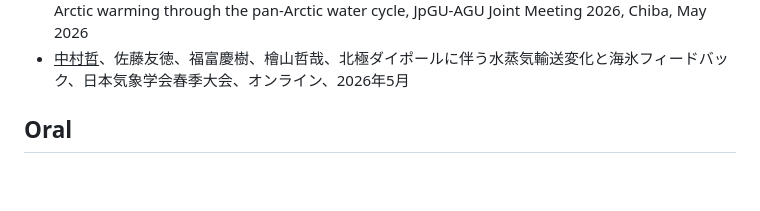
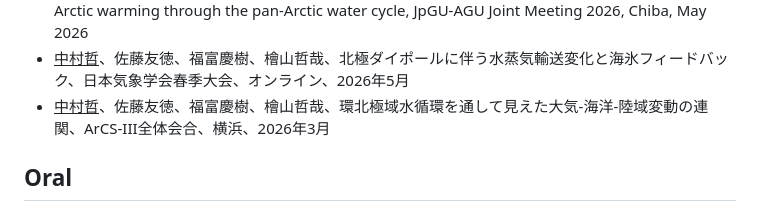
Before and after one commit to tetsu1070/mypage, a Markdown page: mdwiki-0.6.2/Presentations.md, the part around the change. Drawn GitHub-style; blank space fills up the shorter version.

```diff
--- a/mdwiki-0.6.2/Presentations.md
+++ b/mdwiki-0.6.2/Presentations.md
@@ -3,6 +3,7 @@ Planned
 - <u>Nakamura, T.</u>, T. Sato, Y. Fukutomi, and T. Hiyama, Uncertainty in the Links Between Sea Ice Melting, Polar Moisture Transport, and Continental Wetting, AOGS 2026, Fukuoka, August 2026
 - <u>Nakamura, T.</u>, T. Sato, Y. Fukutomi, and T. Hiyama, A newly suggested feedback loop amplifying Arctic warming through the pan-Arctic water cycle, JpGU-AGU Joint Meeting 2026, Chiba, May 2026
 - <u>中村哲</u>、佐藤友徳、福富慶樹、檜山哲哉、北極ダイポールに伴う水蒸気輸送変化と海氷フィードバック、日本気象学会春季大会、オンライン、2026年5月
+- <u>中村哲</u>、佐藤友徳、福富慶樹、檜山哲哉、環北極域水循環を通して見えた大気-海洋-陸域変動の連関、ArCS-III全体会合、横浜、2026年3月
 
 Oral
 ---
```
Also changed, not shown: mdwiki-0.6.2/Publications.md (+1 -0 lines).
